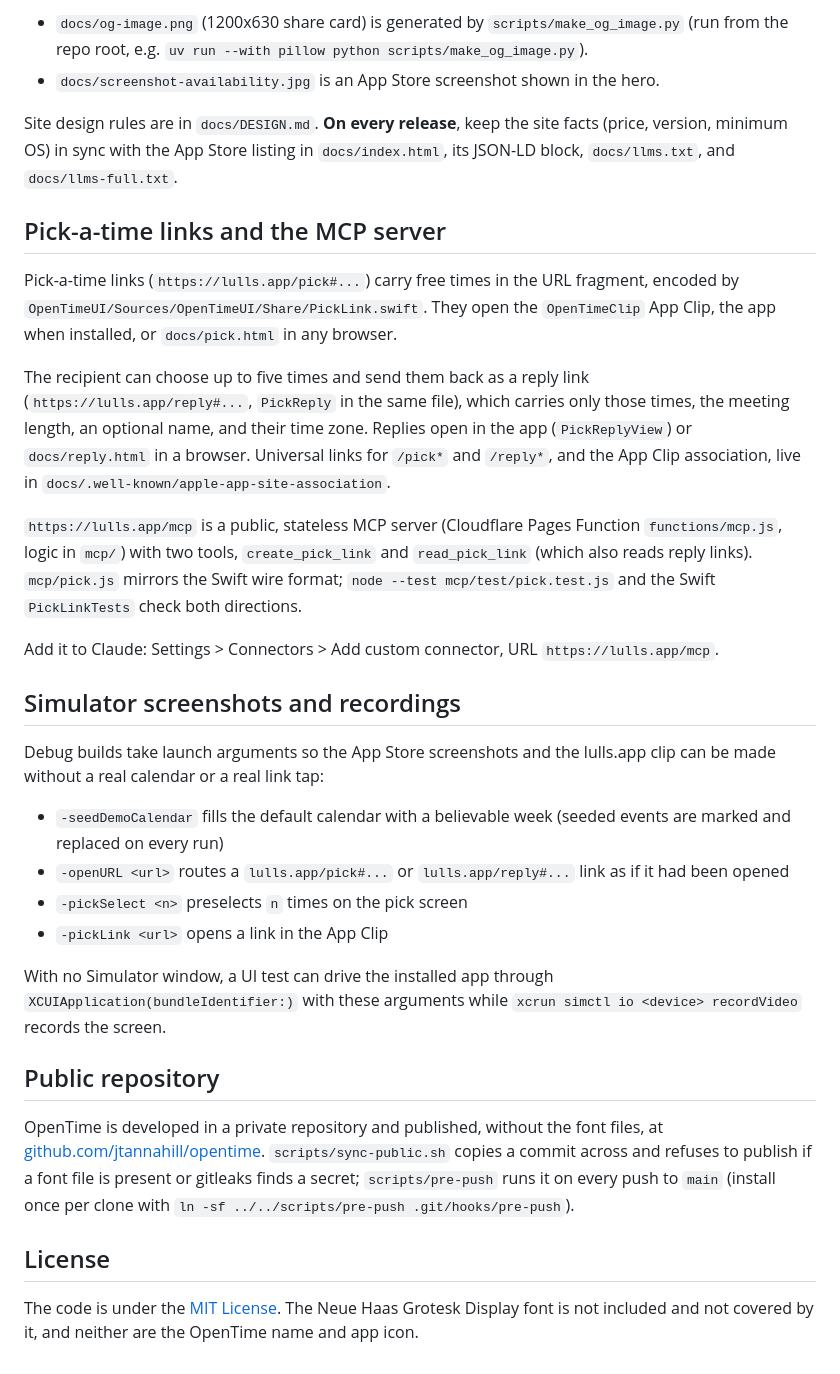
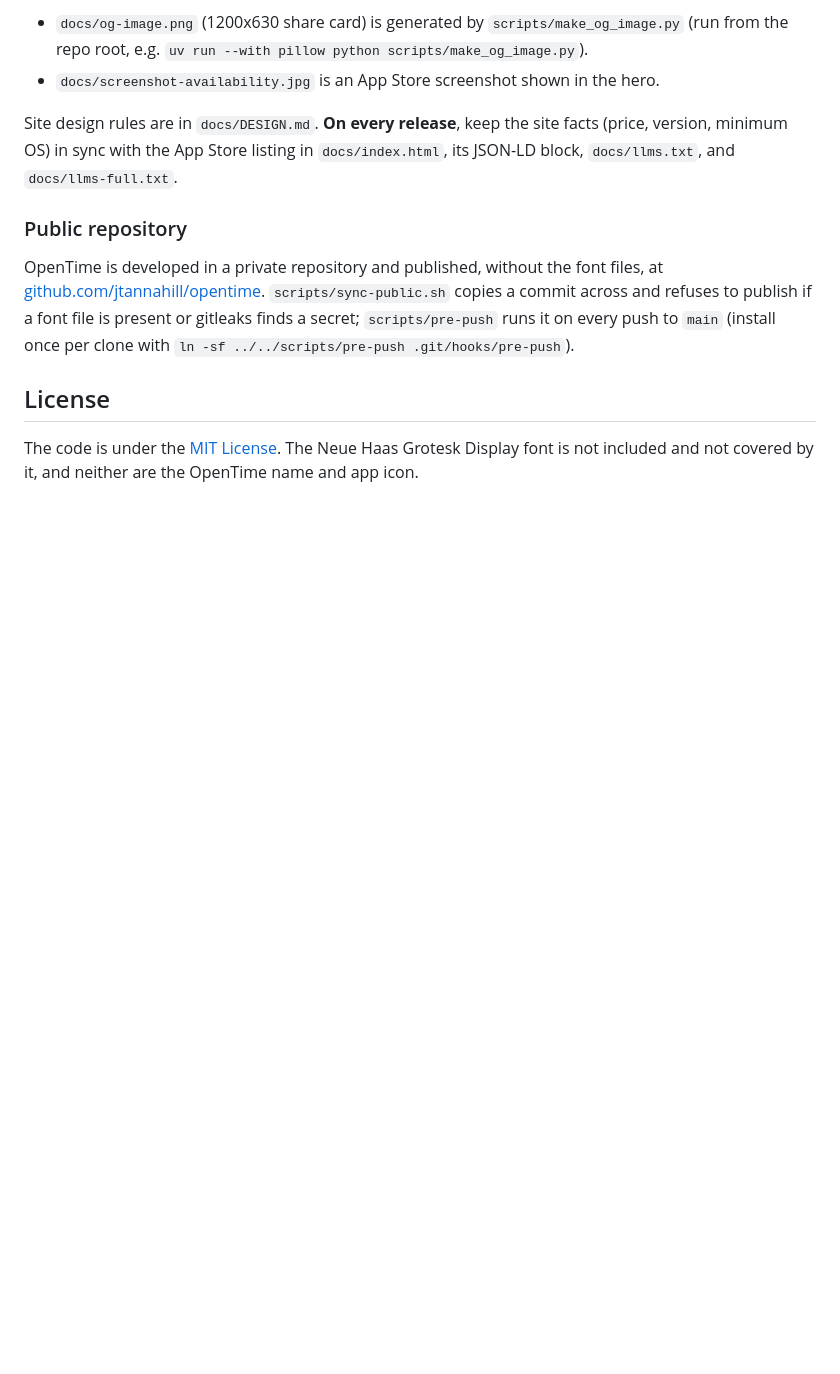
Before and after one commit to jtannahill/opentime, a Markdown page: README.md, the part around one of its changes. GitHub-like rendering; folded sections open; blank space fills up the shorter version.

```diff
--- a/README.md
+++ b/README.md
@@ -66,28 +73,9 @@ This also ships `functions/_middleware.js`, which 301-redirects `www.lulls.app`
 
 Site design rules are in `docs/DESIGN.md`. **On every release**, keep the site facts (price, version, minimum OS) in sync with the App Store listing in `docs/index.html`, its JSON-LD block, `docs/llms.txt`, and `docs/llms-full.txt`.
 
-## Pick-a-time links and the MCP server
+</details>
 
-Pick-a-time links (`https://lulls.app/pick#...`) carry free times in the URL fragment, encoded by `OpenTimeUI/Sources/OpenTimeUI/Share/PickLink.swift`. They open the `OpenTimeClip` App Clip, the app when installed, or `docs/pick.html` in any browser.
-
-The recipient can choose up to five times and send them back as a reply link (`https://lulls.app/reply#...`, `PickReply` in the same file), which carries only those times, the meeting length, an optional name, and their time zone. Replies open in the app (`PickReplyView`) or `docs/reply.html` in a browser. Universal links for `/pick*` and `/reply*`, and the App Clip association, live in `docs/.well-known/apple-app-site-association`.
-
-`https://lulls.app/mcp` is a public, stateless MCP server (Cloudflare Pages Function `functions/mcp.js`, logic in `mcp/`) with two tools, `create_pick_link` and `read_pick_link` (which also reads reply links). `mcp/pick.js` mirrors the Swift wire format; `node --test mcp/test/pick.test.js` and the Swift `PickLinkTests` check both directions.
-
-Add it to Claude: Settings > Connectors > Add custom connector, URL `https://lulls.app/mcp`.
-
-## Simulator screenshots and recordings
-
-Debug builds take launch arguments so the App Store screenshots and the lulls.app clip can be made without a real calendar or a real link tap:
-
-- `-seedDemoCalendar` fills the default calendar with a believable week (seeded events are marked and replaced on every run)
-- `-openURL <url>` routes a `lulls.app/pick#...` or `lulls.app/reply#...` link as if it had been opened
-- `-pickSelect <n>` preselects `n` times on the pick screen
-- `-pickLink <url>` opens a link in the App Clip
-
-With no Simulator window, a UI test can drive the installed app through `XCUIApplication(bundleIdentifier:)` with these arguments while `xcrun simctl io <device> recordVideo` records the screen.
-
-## Public repository
+### Public repository
 
 OpenTime is developed in a private repository and published, without the font files, at [github.com/jtannahill/opentime](https://github.com/jtannahill/opentime). `scripts/sync-public.sh` copies a commit across and refuses to publish if a font file is present or gitleaks finds a secret; `scripts/pre-push` runs it on every push to `main` (install once per clone with `ln -sf ../../scripts/pre-push .git/hooks/pre-push`).
 
```
Also changed, not shown: other parts of README.md (+48 -41 lines), .github/readme/glance.jpg (added), .github/readme/pick.gif (added), .github/readme/reply.jpg (added).
